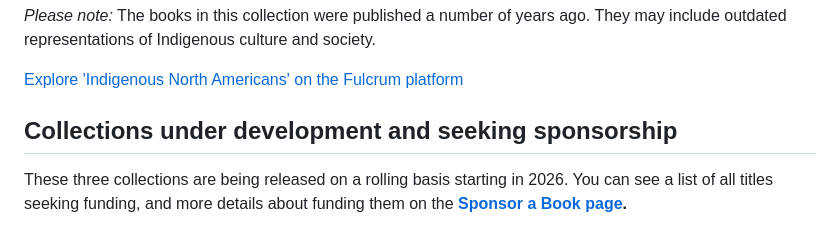
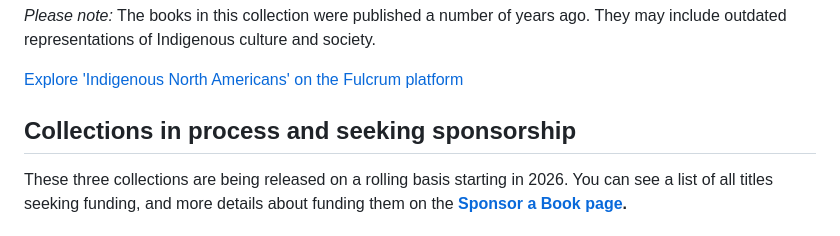
Before and after one commit to mlibrary/about-bigten, a Markdown page: src/content/collections.md, the part around one of its changes. GitHub-like rendering.

Commit message:
Update Pages “collections”

```diff
--- a/src/content/collections.md
+++ b/src/content/collections.md
@@ -28,7 +28,7 @@ This collection explores Indigenous North American history, culture, and literat
 
 [Explore 'Indigenous North Americans' on the Fulcrum platform](https://www.fulcrum.org/bigten?f%5Bcollection_sim%5D%5B%5D=Indigenous+North+Americans&locale=en)
 
-## Collections under development and seeking sponsorship
+## Collections in process and seeking sponsorship
 
 These three collections are being released on a rolling basis starting in 2026. You can see a list of all titles seeking funding, and more details about funding them on the **[Sponsor a Book page](/sponsor/).**
 
```
Also changed, not shown: other parts of src/content/collections.md (+6 -0 lines).
